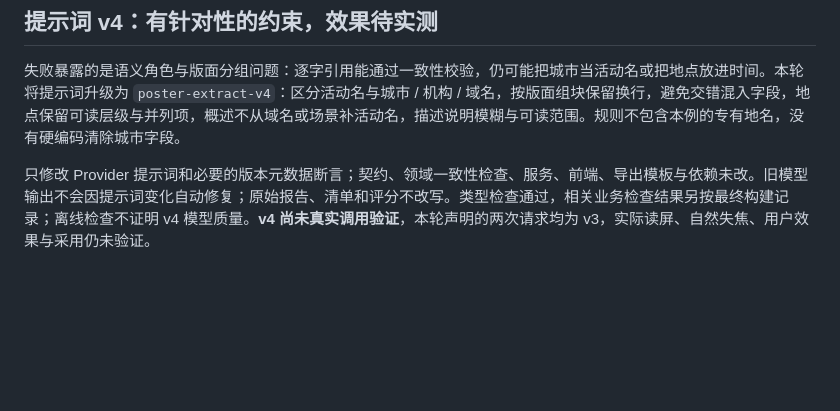
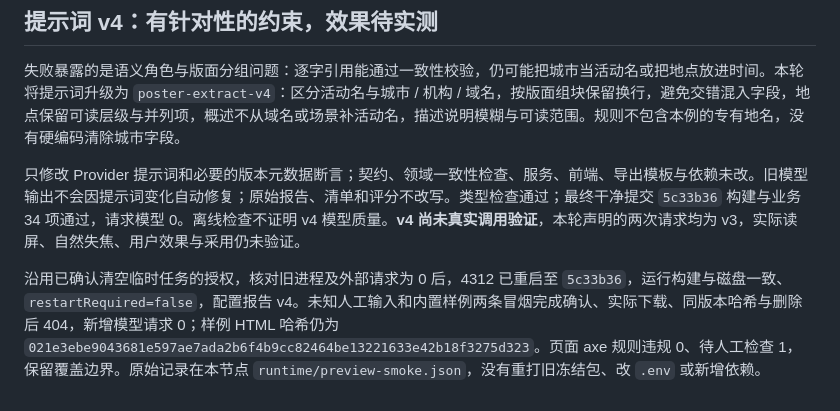
Before and after one commit to qrx-joe/CyberCare, a Markdown page: doc/partial-blur-control-20261020.md, the part around the change. Rendered like a GitHub page; blank space fills up the shorter version.

Commit message:
docs: record prompt v4 build and local preview verification

```diff
--- a/doc/partial-blur-control-20261020.md
+++ b/doc/partial-blur-control-20261020.md
@@ -53,4 +53,6 @@
 
 失败暴露的是语义角色与版面分组问题：逐字引用能通过一致性校验，仍可能把城市当活动名或把地点放进时间。本轮将提示词升级为 `poster-extract-v4`：区分活动名与城市 / 机构 / 域名，按版面组块保留换行，避免交错混入字段，地点保留可读层级与并列项，概述不从域名或场景补活动名，描述说明模糊与可读范围。规则不包含本例的专有地名，没有硬编码清除城市字段。
 
-只修改 Provider 提示词和必要的版本元数据断言；契约、领域一致性检查、服务、前端、导出模板与依赖未改。旧模型输出不会因提示词变化自动修复；原始报告、清单和评分不改写。类型检查通过，相关业务检查结果另按最终构建记录；离线检查不证明 v4 模型质量。**v4 尚未真实调用验证**，本轮声明的两次请求均为 v3，实际读屏、自然失焦、用户效果与采用仍未验证。
+只修改 Provider 提示词和必要的版本元数据断言；契约、领域一致性检查、服务、前端、导出模板与依赖未改。旧模型输出不会因提示词变化自动修复；原始报告、清单和评分不改写。类型检查通过；最终干净提交 `5c33b36` 构建与业务 34 项通过，请求模型 0。离线检查不证明 v4 模型质量。**v4 尚未真实调用验证**，本轮声明的两次请求均为 v3，实际读屏、自然失焦、用户效果与采用仍未验证。
+
+沿用已确认清空临时任务的授权，核对旧进程及外部请求为 0 后，4312 已重启至 `5c33b36`，运行构建与磁盘一致、`restartRequired=false`，配置报告 v4。未知人工输入和内置样例两条冒烟完成确认、实际下载、同版本哈希与删除后 404，新增模型请求 0；样例 HTML 哈希仍为 `021e3ebe9043681e597ae7ada2b6f4b9cc82464be13221633e42b18f3275d323`。页面 axe 规则违规 0、待人工检查 1，保留覆盖边界。原始记录在本节点 `runtime/preview-smoke.json`，没有重打旧冻结包、改 `.env` 或新增依赖。
```
